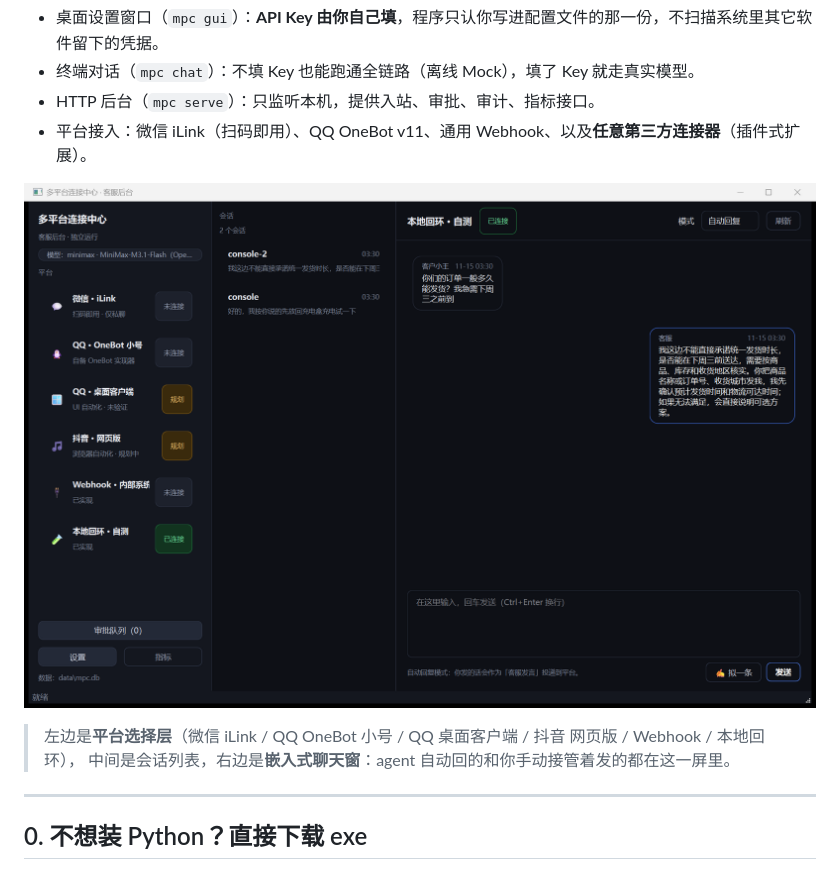
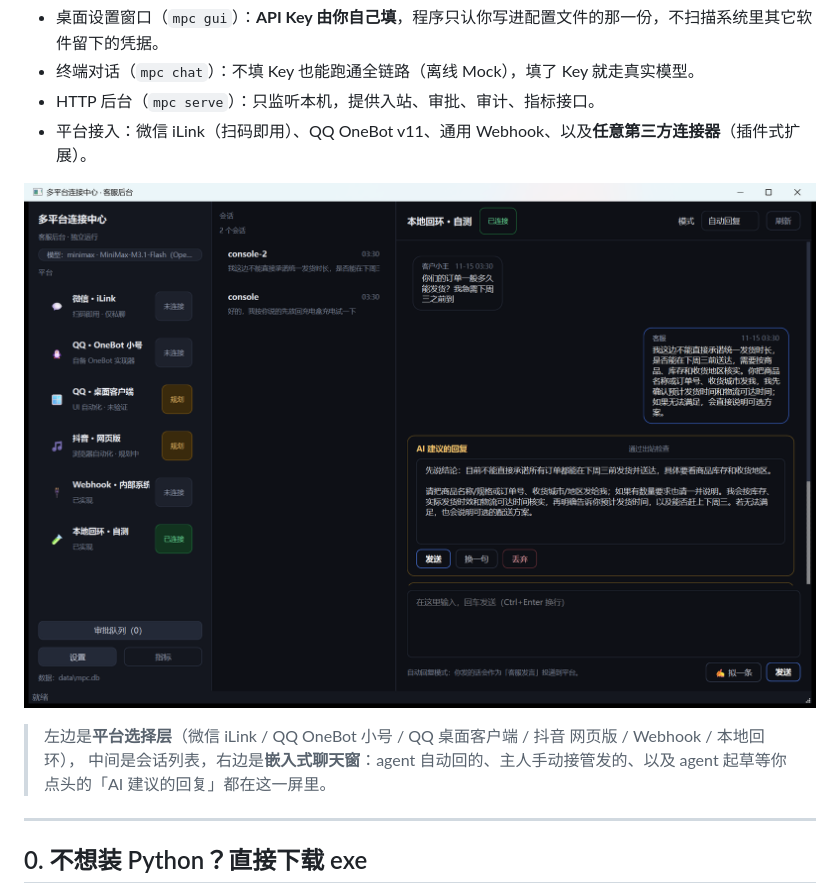
Before and after one commit to jiangzhiyuanqian/mpc-hub, a Markdown page: README.md, the part around the change. Drawn GitHub-style; pictures changed too: docs/screenshot.png.

Commit message:
docs: 换上真实桌面端截图（含 AI 建议卡片），README 补手动接管说明

```diff
--- a/README.md
+++ b/README.md
@@ -11,7 +11,7 @@
 ![桌面端](docs/screenshot.png)
 
 > 左边是**平台选择层**（微信 iLink / QQ OneBot 小号 / QQ 桌面客户端 / 抖音 网页版 / Webhook / 本地回环），
-> 中间是会话列表，右边是**嵌入式聊天窗**：agent 自动回的和你手动接管着发的都在这一屏里。
+> 中间是会话列表，右边是**嵌入式聊天窗**：agent 自动回的、主人手动接管发的、以及 agent 起草等你点头的「AI 建议的回复」都在这一屏里。
 
 ---
 
```
